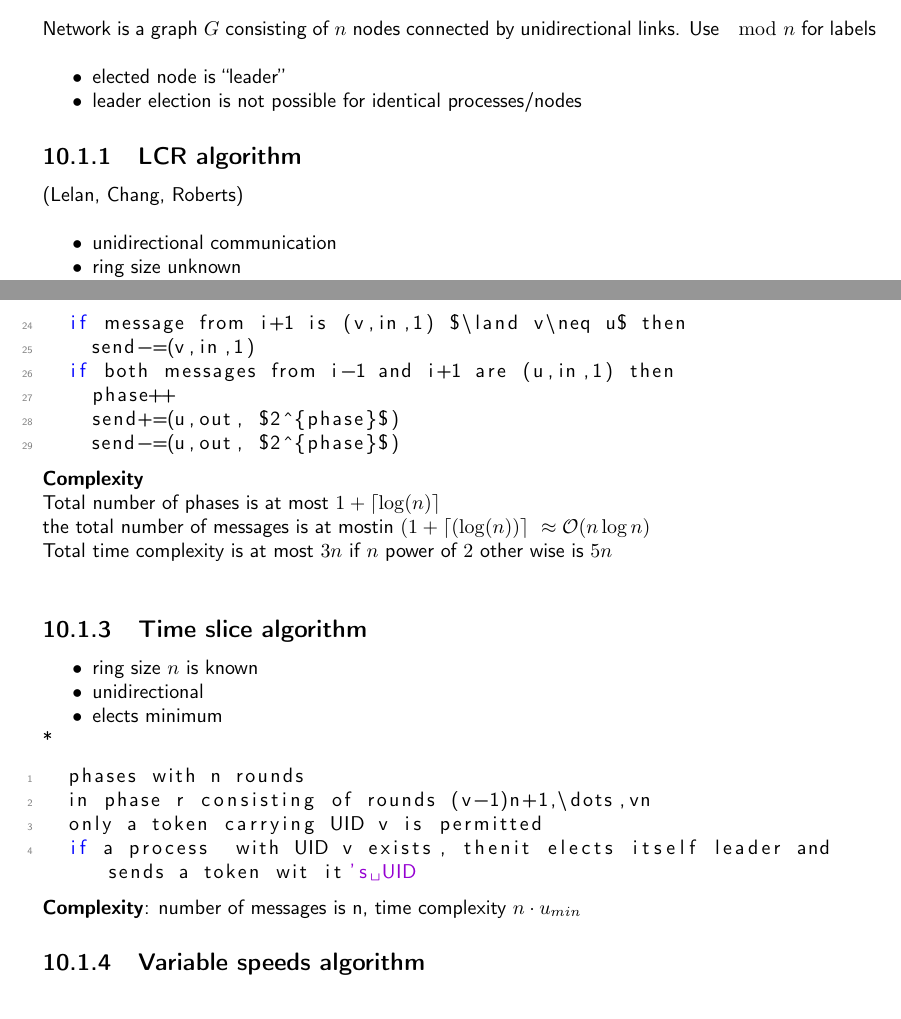
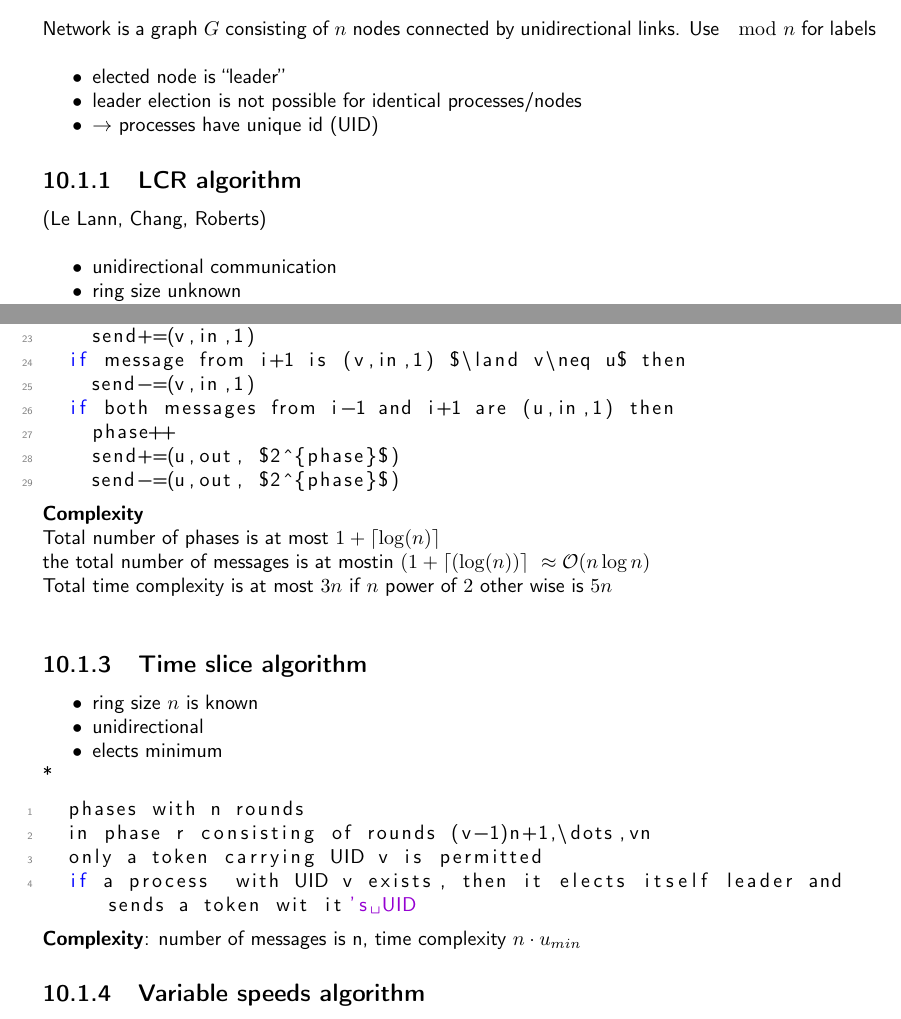
Before and after one commit to N8Fear/DistributedSystems, a LaTeX document (VS.tex, which reads chapter/leader.tex): two parts of pages 34 and 36 of 42, joined at a grey line, cut so that both start at the same text. Compiled offline with pdfLaTeX.

Commit message:
krams geändert

```diff
--- a/chapter/leader.tex
+++ b/chapter/leader.tex
@@ -4,10 +4,11 @@ Network is a graph $G$ consisting of $n$ nodes connected by unidirectional links
 \begin{compactitem}
 \item elected node is ``leader''
 \item leader election is not possible for identical processes/nodes
+\item $\rightarrow$ processes have unique id (UID)
 \end{compactitem}
 
 \subsection{LCR algorithm}
-(Lelan, Chang, Roberts)\\
+(Le Lann, Chang, Roberts)\\
 
 \begin{compactitem}
 \item unidirectional communication
@@ -114,7 +115,7 @@ Total time complexity is at most $3n$ if $n$ power of $2$ other wise is $5n$\\
 	phases with n rounds
 	in phase r consisting of rounds (v-1)n+1,\dots,vn
 	only a token carrying UID v is permitted
-	if a process  with UID v exists, thenit elects itself leader and sends a token wit it's UID
+	if a process  with UID v exists, then it elects itself leader and sends a token wit it's UID
 
 \end{lstlisting}
 \textbf{Complexity}: number of messages is n, time complexity $n\cdot u_{min}$
```
